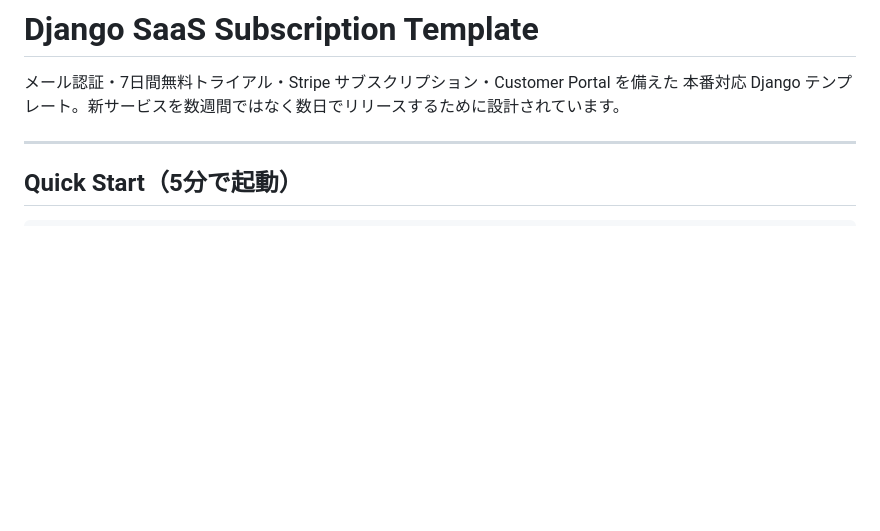
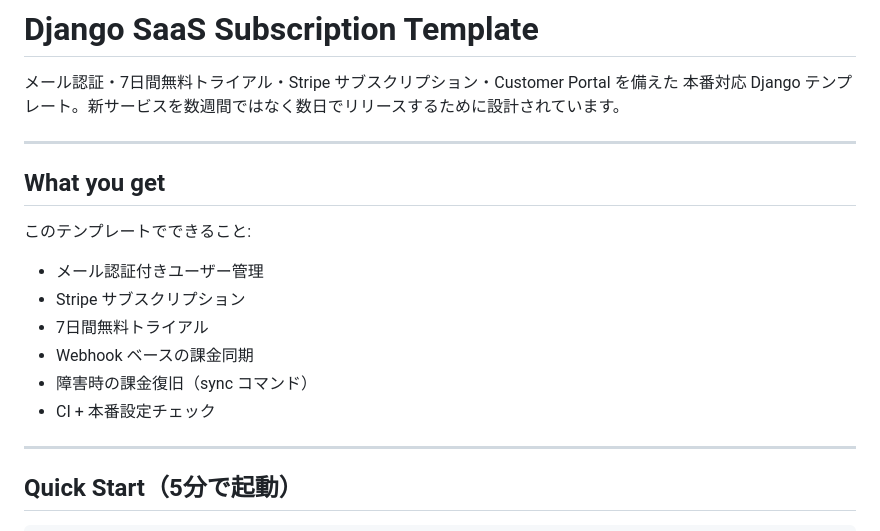
Before and after one commit to kojiito-sekaiinc/saas_template, a Markdown page: README.md, the part around the change. Drawn GitHub-style; blank space fills up the shorter version.

Commit message:
README: 冒頭に What you get セクションを追加
Quick Start の前にテンプレートの機能概要を示し、
初見の開発者が何を得られるか把握しやすくする。

Co-Authored-By: Claude Sonnet 4.6 <noreply@anthropic.com>

```diff
--- a/README.md
+++ b/README.md
@@ -2,6 +2,19 @@
 
 メール認証・7日間無料トライアル・Stripe サブスクリプション・Customer Portal を備えた
 本番対応 Django テンプレート。新サービスを数週間ではなく数日でリリースするために設計されています。
+
+---
+
+## What you get
+
+このテンプレートでできること:
+
+- メール認証付きユーザー管理
+- Stripe サブスクリプション
+- 7日間無料トライアル
+- Webhook ベースの課金同期
+- 障害時の課金復旧（sync コマンド）
+- CI + 本番設定チェック
 
 ---
 
```
